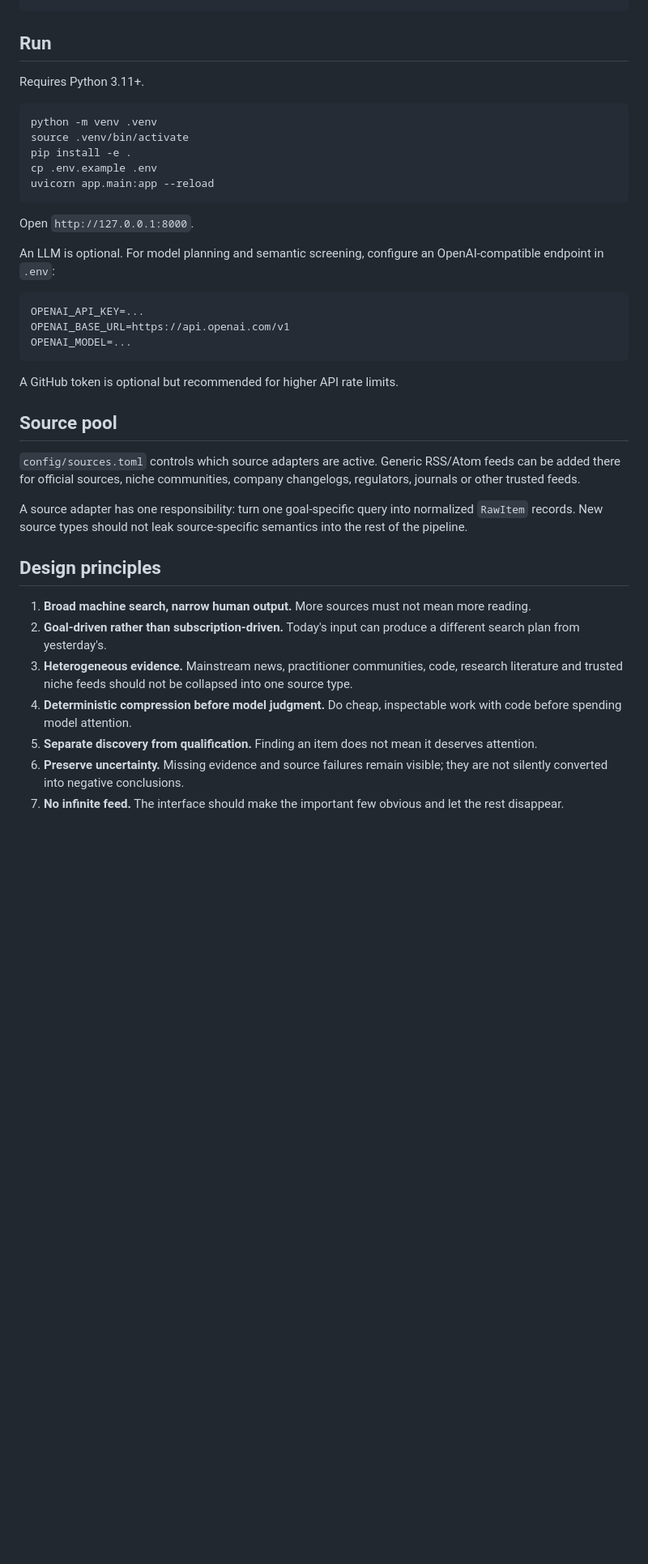
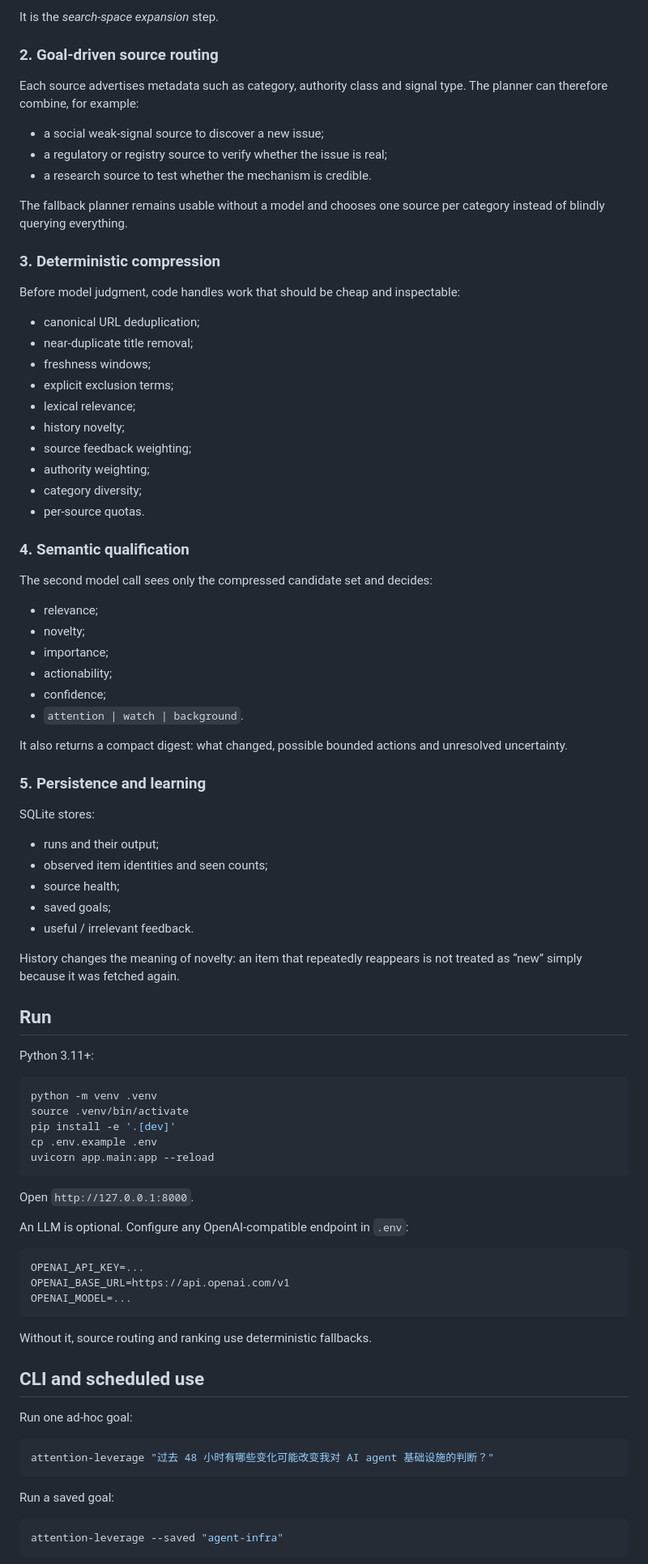
Before and after one commit to xiongweilin/attention-leverage, a Markdown page: README.md, the part around one of its changes. Shown at 81% size. GitHub-like rendering; blank space fills up the shorter version.

````diff
--- a/README.md
+++ b/README.md
@@ -48,19 +75,70 @@ LLM #2: what is worth human attention?
+It is the *search-space expansion* step.
+
+### 2. Goal-driven source routing
+
+Each source advertises metadata such as category, authority class and signal type. The planner can therefore combine, for example:
+
+- a social weak-signal source to discover a new issue;
+- a regulatory or registry source to verify whether the issue is real;
+- a research source to test whether the mechanism is credible.
+
+The fallback planner remains usable without a model and chooses one source per category instead of blindly querying everything.
+
+### 3. Deterministic compression
+
+Before model judgment, code handles work that should be cheap and inspectable:
+
+- canonical URL deduplication;
+- near-duplicate title removal;
+- freshness windows;
+- explicit exclusion terms;
+- lexical relevance;
+- history novelty;
+- source feedback weighting;
+- authority weighting;
+- category diversity;
+- per-source quotas.
+
+### 4. Semantic qualification
+
+The second model call sees only the compressed candidate set and decides:
+
+- relevance;
+- novelty;
+- importance;
+- actionability;
+- confidence;
+- `attention | watch | background`.
+
+It also returns a compact digest: what changed, possible bounded actions and unresolved uncertainty.
+
+### 5. Persistence and learning
+
+SQLite stores:
+
+- runs and their output;
+- observed item identities and seen counts;
+- source health;
+- saved goals;
+- useful / irrelevant feedback.
+
+History changes the meaning of novelty: an item that repeatedly reappears is not treated as “new” simply because it was fetched again.
 
 ## Run
 
-Requires Python 3.11+.
+Python 3.11+:
 
 ```bash
 python -m venv .venv
 source .venv/bin/activate
-pip install -e .
+pip install -e '.[dev]'
 cp .env.example .env
 uvicorn app.main:app --reload
 ```
 
 Open `http://127.0.0.1:8000`.
 
-An LLM is optional. For model planning and semantic screening, configure an OpenAI-compatible endpoint in `.env`:
+An LLM is optional. Configure any OpenAI-compatible endpoint in `.env`:
 
 ```bash
 OPENAI_API_KEY=...
@@ -68,21 +146,19 @@ OPENAI_BASE_URL=https://api.openai.com/v1
 OPENAI_MODEL=...
 ```
 
-A GitHub token is optional but recommended for higher API rate limits.
+Without it, source routing and ranking use deterministic fallbacks.
 
-## Source pool
+## CLI and scheduled use
 
-`config/sources.toml` controls which source adapters are active. Generic RSS/Atom feeds can be added there for official sources, niche communities, company changelogs, regulators, journals or other trusted feeds.
+Run one ad-hoc goal:
 
-A source adapter has one responsibility: turn one goal-specific query into normalized `RawItem` records. New source types should not leak source-specific semantics into the rest of the pipeline.
+```bash
+attention-leverage "过去 48 小时有哪些变化可能改变我对 AI agent 基础设施的判断？"
+```
 
-## Design principles
+Run a saved goal:
 
-1. **Broad machine search, narrow human output.** More sources must not mean more reading.
-2. **Goal-driven rather than subscription-driven.** Today's input can produce a different search plan from yesterday's.
-3. **Heterogeneous evidence.** Mainstream news, practitioner communities, code, research literature and trusted niche feeds should not be collapsed into one source type.
-4. **Deterministic compression before model judgment.** Do cheap, inspectable work with code before spending model attention.
-5. **Separate discovery from qualification.** Finding an item does not mean it deserves attention.
-6. **Preserve uncertainty.** Missing evidence and source failures remain visible; they are not silently converted into negative conclusions.
-7. **No infinite feed.** The interface should make the important few obvious and let the rest disappear.
+```bash
+attention-leverage --saved "agent-infra"
+```
 
````
Also changed, not shown: other parts of README.md (+82 -40 lines).
